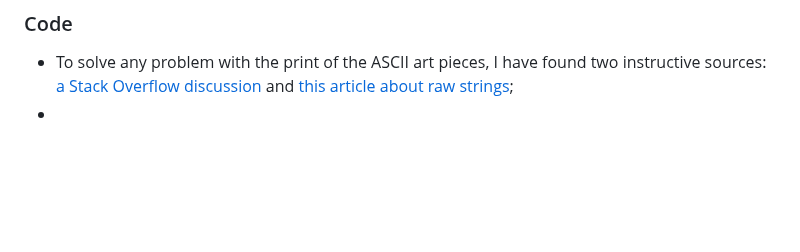
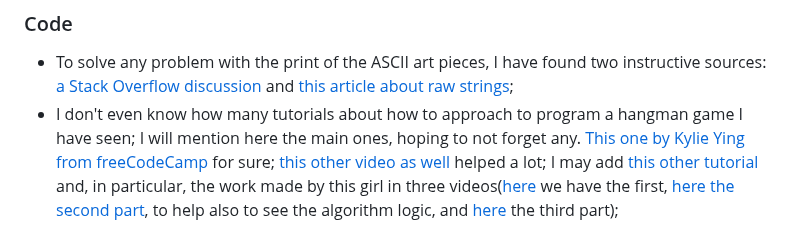
Before and after one commit to Gianlooca/the_hangedman, a Markdown page: README.md, the part around the change. Drawn GitHub-style; blank space fills up the shorter version.

Commit message:
Update Code chapter in README

```diff
--- a/README.md
+++ b/README.md
@@ -291,4 +291,4 @@ As usual, as a guide to write a complete and detailed README.md, I stick always
 ### Code
 
 - To solve any problem with the print of the ASCII art pieces, I have found two instructive sources: [a Stack Overflow discussion](https://stackoverflow.com/questions/23623288/print-full-ascii-art) and [this article about raw strings](https://www.digitalocean.com/community/tutorials/python-raw-string);
--
+- I don't even know how many tutorials about how to approach to program a hangman game I have seen; I will mention here the main ones, hoping to not forget any. [This one by Kylie Ying from freeCodeCamp](https://www.youtube.com/watch?v=cJJTnI22IF8) for sure; [this other video as well](https://youtu.be/lJ7RhvNvsnc?si=Vq9scfZM6TfeAcaa) helped a lot; I may add [this other tutorial](https://youtu.be/wmSysRui0cI?si=FIbG9KU3Z8v1ZyTb) and, in particular, the work made by this girl in three videos([here](https://youtu.be/dIFRJe2uHB4?si=gbS00daFuJpwlyUQ) we have the first, [here the second part](https://youtu.be/earqUEBeudg?si=ZHdubh_2L59kdctw), to help also to see the algorithm logic, and [here](https://youtu.be/tMJbCWHAWQ4?si=Pqet55GALcv8CciI) the third part);
```
